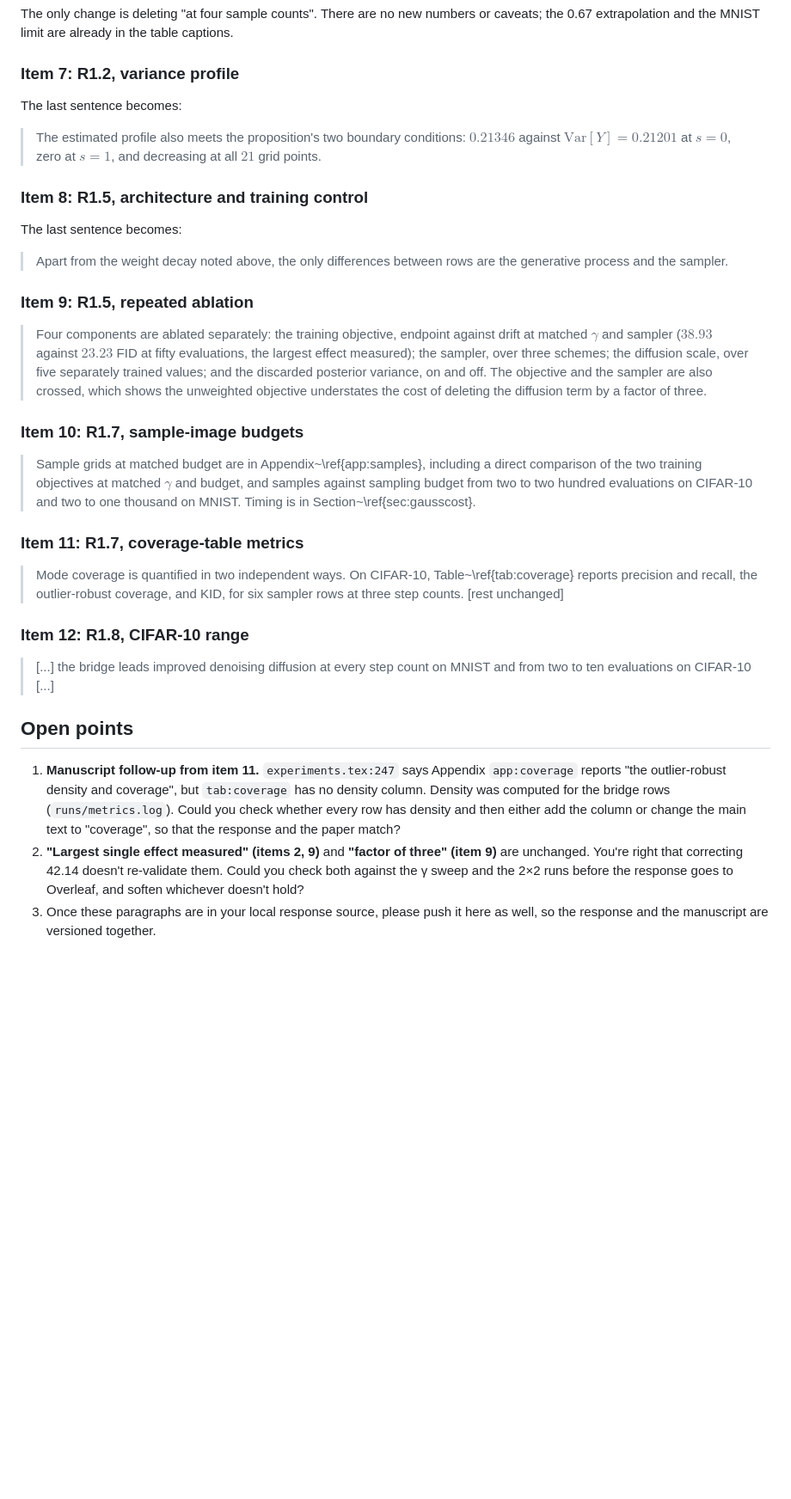
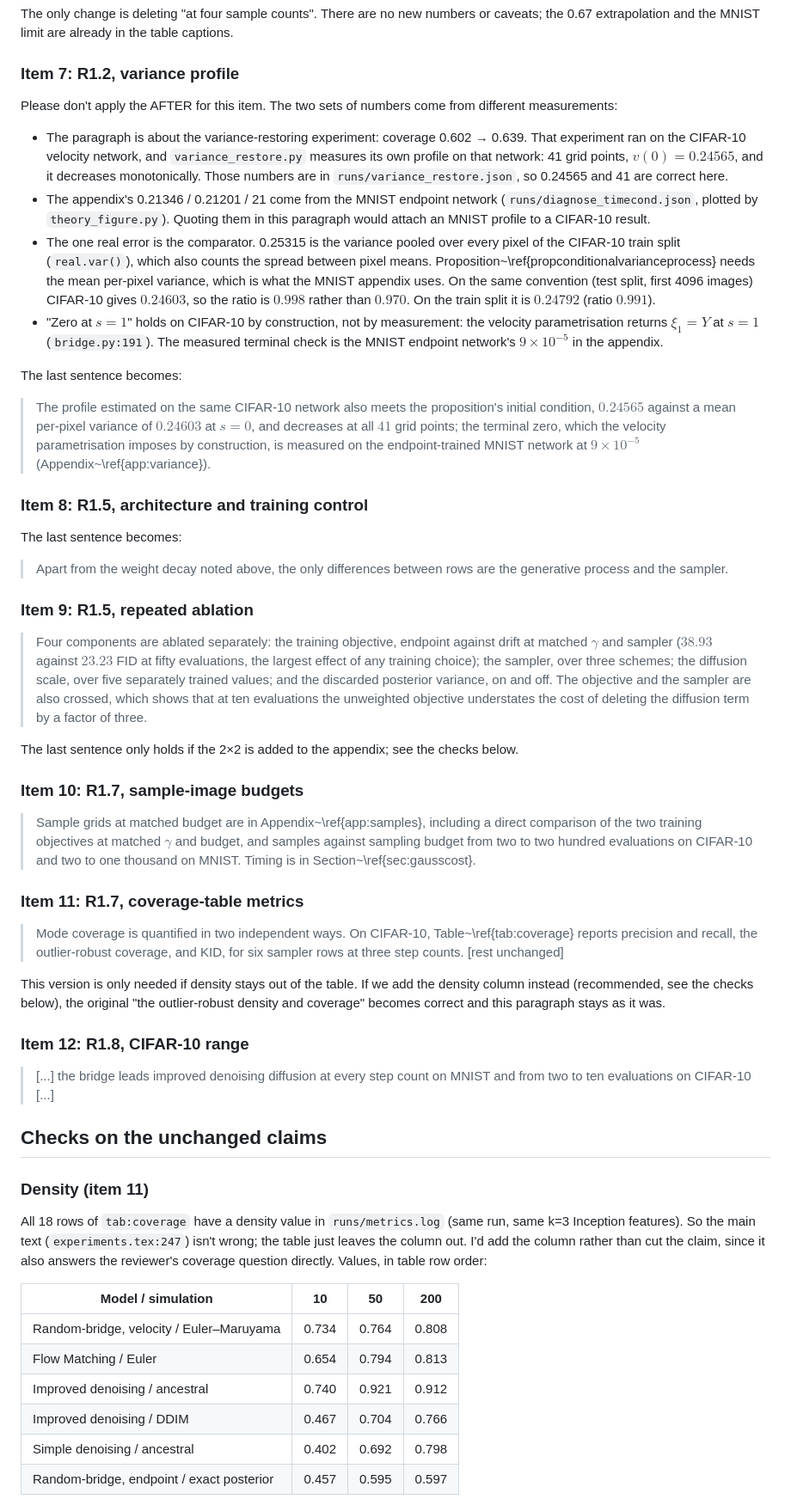
Before and after one commit to aimresearchlab/generative-bridges, a Markdown page: rebuttal-edit-response-2026-10-24.md, the part around one of its changes. Shown at 86% size. GitHub-like rendering; blank space fills up the shorter version.

```diff
--- a/rebuttal-edit-response-2026-10-24.md
+++ b/rebuttal-edit-response-2026-10-24.md
@@ -93,11 +101,36 @@ captions.
 
 ### Item 7: R1.2, variance profile
 
+Please don't apply the AFTER for this item. The two sets of numbers come from
+different measurements:
+
+- The paragraph is about the variance-restoring experiment: coverage 0.602 → 0.639.
+  That experiment ran on the CIFAR-10 velocity network, and `variance_restore.py`
+  measures its own profile on that network: 41 grid points, $v(0)=0.24565$, and it
+  decreases monotonically. Those numbers are in `runs/variance_restore.json`, so
+  0.24565 and 41 are correct here.
+- The appendix's 0.21346 / 0.21201 / 21 come from the MNIST endpoint network
+  (`runs/diagnose_timecond.json`, plotted by `theory_figure.py`). Quoting them in
+  this paragraph would attach an MNIST profile to a CIFAR-10 result.
+- The one real error is the comparator. 0.25315 is the variance pooled over every
+  pixel of the CIFAR-10 train split (`real.var()`), which also counts the spread
+  between pixel means. Proposition~\ref{propconditionalvarianceprocess} needs the
+  mean per-pixel variance, which is what the MNIST appendix uses. On the same
+  convention (test split, first 4096 images) CIFAR-10 gives $0.24603$, so the
+  ratio is $0.998$ rather than $0.970$. On the train split it is $0.24792$ (ratio
+  $0.991$).
+- "Zero at $s=1$" holds on CIFAR-10 by construction, not by measurement: the
+  velocity parametrisation returns $\xi_1 = Y$ at $s=1$ (`bridge.py:191`). The
+  measured terminal check is the MNIST endpoint network's $9\times10^{-5}$ in the
+  appendix.
+
 The last sentence becomes:
 
-> The estimated profile also meets the proposition's two boundary conditions:
-> $0.21346$ against $\mathrm{Var}[Y]=0.21201$ at $s=0$, zero at $s=1$, and
-> decreasing at all $21$ grid points.
+> The profile estimated on the same CIFAR-10 network also meets the proposition's
+> initial condition, $0.24565$ against a mean per-pixel variance of $0.24603$ at
+> $s=0$, and decreases at all $41$ grid points; the terminal zero, which the
+> velocity parametrisation imposes by construction, is measured on the
+> endpoint-trained MNIST network at $9\times10^{-5}$ (Appendix~\ref{app:variance}).
 
 ### Item 8: R1.5, architecture and training control
 
@@ -110,11 +143,14 @@ The last sentence becomes:
 
 > Four components are ablated separately: the training objective, endpoint against
 > drift at matched $\gamma$ and sampler ($38.93$ against $23.23$ FID at fifty
-> evaluations, the largest effect measured); the sampler, over three schemes; the
-> diffusion scale, over five separately trained values; and the discarded posterior
-> variance, on and off. The objective and the sampler are also crossed, which shows
-> the unweighted objective understates the cost of deleting the diffusion term by a
-> factor of three.
+> evaluations, the largest effect of any training choice); the sampler, over three
+> schemes; the diffusion scale, over five separately trained values; and the
+> discarded posterior variance, on and off. The objective and the sampler are also
+> crossed, which shows that at ten evaluations the unweighted objective understates
+> the cost of deleting the diffusion term by a factor of three.
+
+The last sentence only holds if the 2×2 is added to the appendix; see the checks
+below.
 
 ### Item 10: R1.7, sample-image budgets
 
@@ -130,22 +166,31 @@ The last sentence becomes:
 > Table~\ref{tab:coverage} reports precision and recall, the outlier-robust
 > coverage, and KID, for six sampler rows at three step counts. [rest unchanged]
 
+This version is only needed if density stays out of the table. If we add the density
+column instead (recommended, see the checks below), the original "the outlier-robust
+density and coverage" becomes correct and this paragraph stays as it was.
+
 ### Item 12: R1.8, CIFAR-10 range
 
 > [...] the bridge leads improved denoising diffusion at every step count on MNIST
 > and from two to ten evaluations on CIFAR-10 [...]
 
-## Open points
+## Checks on the unchanged claims
 
-1. **Manuscript follow-up from item 11.** `experiments.tex:247` says Appendix
-   `app:coverage` reports "the outlier-robust density and coverage", but
-   `tab:coverage` has no density column. Density was computed for the bridge rows
-   (`runs/metrics.log`). Could you check whether every row has density and then
-   either add the column or change the main text to "coverage", so that the
-   response and the paper match?
-2. **"Largest single effect measured" (items 2, 9)** and **"factor of three"
-   (item 9)** are unchanged. You're right that correcting 42.14 doesn't re-validate
-   them. Could you check both against the γ sweep and the 2×2 runs before the
-   response goes to Overleaf, and soften whichever doesn't hold?
-3. Once these paragraphs are in your local response source, please push it here as
-   well, so the response and the manuscript are versioned together.
+### Density (item 11)
+
+All 18 rows of `tab:coverage` have a density value in `runs/metrics.log` (same
+run, same k=3 Inception features). So the main text (`experiments.tex:247`) isn't
+wrong; the table just leaves the column out. I'd add the column rather than cut the
+claim, since it also answers the reviewer's coverage question directly. Values, in
+table row order:
+
+| Model / simulation | 10 | 50 | 200 |
+|---|---|---|---|
+| Random-bridge, velocity / Euler–Maruyama | 0.734 | 0.764 | 0.808 |
+| Flow Matching / Euler | 0.654 | 0.794 | 0.813 |
+| Improved denoising / ancestral | 0.740 | 0.921 | 0.912 |
+| Improved denoising / DDIM | 0.467 | 0.704 | 0.766 |
+| Simple denoising / ancestral | 0.402 | 0.692 | 0.798 |
+| Random-bridge, endpoint / exact posterior | 0.457 | 0.595 | 0.597 |
+
```
Also changed, not shown: other parts of rebuttal-edit-response-2026-10-24.md (+73 -8 lines).
